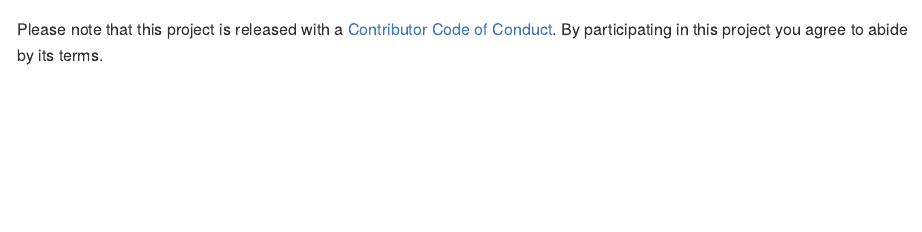
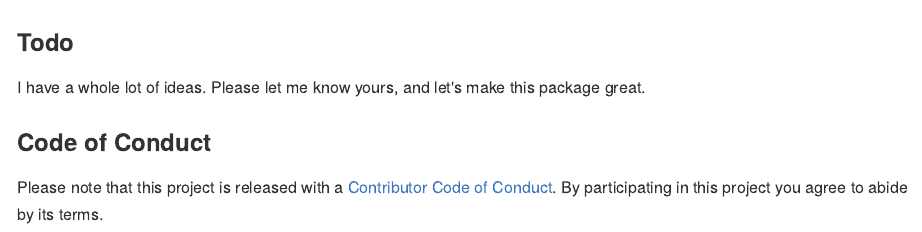
Before and after one commit to timelyportfolio/d3r, an R Markdown document (README.Rmd): the page in a window 1100 px wide, from its top. The pictures show the output file README.md that the author committed with the source, drawn offline in the style of GitHub; badge pictures from the web are left out.

````diff
--- a/README.Rmd
+++ b/README.Rmd
@@ -14,6 +14,12 @@
 ```
 
 [![CRAN_Status_Badge](http://www.r-pkg.org/badges/version/d3r)](https://cran.r-project.org/package=d3r)
-[![Travis-CI Build Status](https://travis-ci.org/NA/NA.svg?branch=master)](https://travis-ci.org/NA/NA)
+[![Travis-CI Build Status](https://travis-ci.org/timelyportfolio/d3r.svg?branch=master)](https://travis-ci.org/timelyportfolio/d3r)
+
+### Todo
+
+I have a whole lot of ideas.  Please let me know yours, and let's make this package great.
+
+### Code of Conduct
 
 Please note that this project is released with a [Contributor Code of Conduct](CONDUCT.md). By participating in this project you agree to abide by its terms.
````
Also changed, not shown: README.md.
